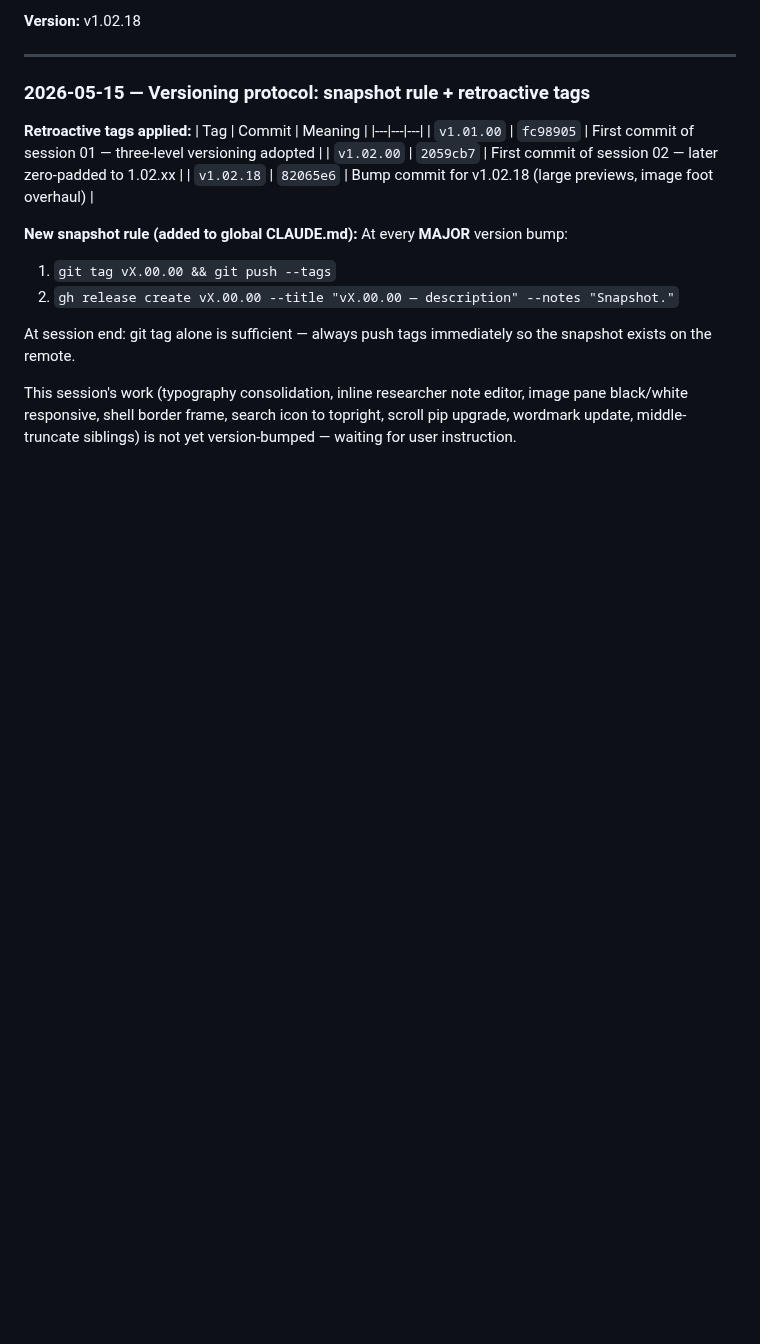
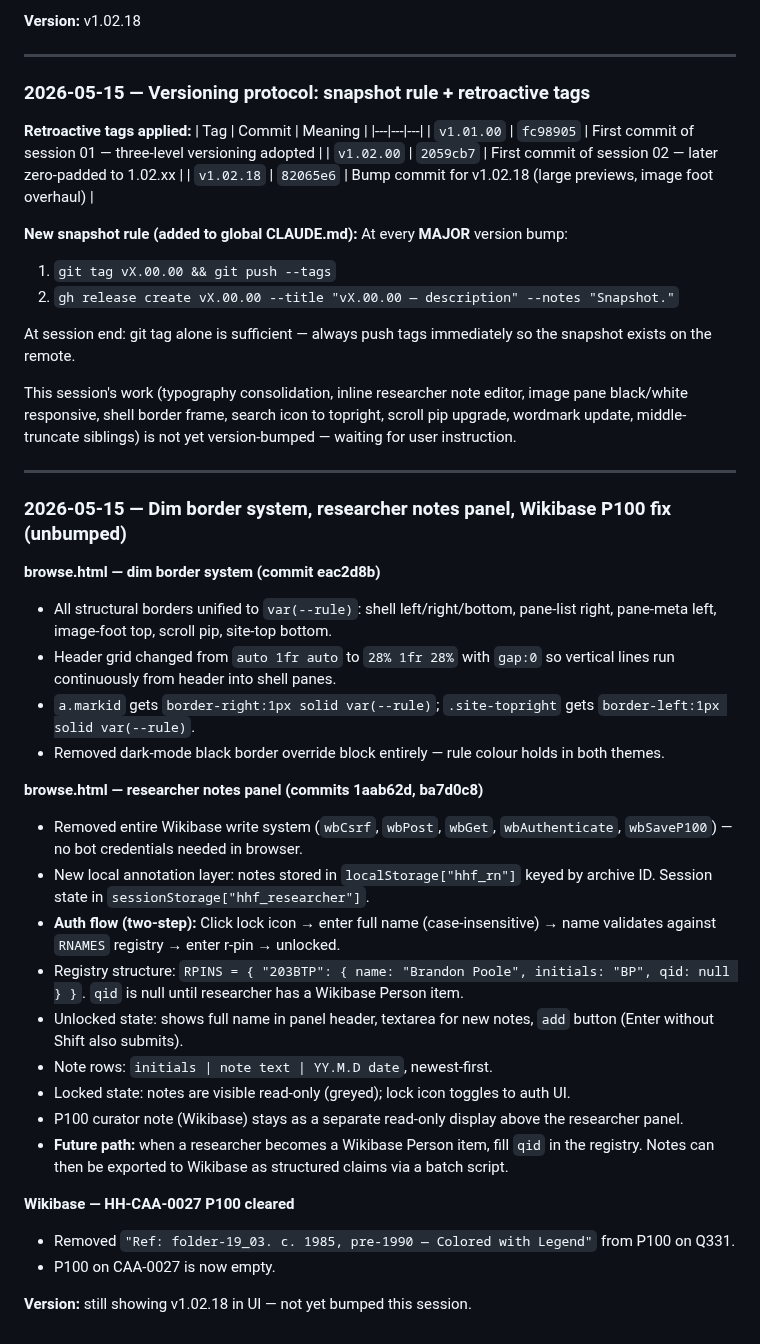
Before and after one commit to bturep/HunterHouse, a Markdown page: CLAUDE.md, the part around the change. Drawn GitHub-style; blank space fills up the shorter version.

Commit message:
Update session log: dim borders, researcher notes panel, CAA-0027 P100 fix
Co-Authored-By: Claude Sonnet 4.6 <noreply@anthropic.com>

```diff
--- a/CLAUDE.md
+++ b/CLAUDE.md
@@ -965,3 +965,30 @@ At every **MAJOR** version bump:
 At session end: git tag alone is sufficient — always push tags immediately so the snapshot exists on the remote.
 
 This session's work (typography consolidation, inline researcher note editor, image pane black/white responsive, shell border frame, search icon to topright, scroll pip upgrade, wordmark update, middle-truncate siblings) is not yet version-bumped — waiting for user instruction.
+
+---
+
+### 2026-05-15 — Dim border system, researcher notes panel, Wikibase P100 fix (unbumped)
+
+**browse.html — dim border system (commit eac2d8b)**
+- All structural borders unified to `var(--rule)`: shell left/right/bottom, pane-list right, pane-meta left, image-foot top, scroll pip, site-top bottom.
+- Header grid changed from `auto 1fr auto` to `28% 1fr 28%` with `gap:0` so vertical lines run continuously from header into shell panes.
+- `a.markid` gets `border-right:1px solid var(--rule)`; `.site-topright` gets `border-left:1px solid var(--rule)`.
+- Removed dark-mode black border override block entirely — rule colour holds in both themes.
+
+**browse.html — researcher notes panel (commits 1aab62d, ba7d0c8)**
+- Removed entire Wikibase write system (`wbCsrf`, `wbPost`, `wbGet`, `wbAuthenticate`, `wbSaveP100`) — no bot credentials needed in browser.
+- New local annotation layer: notes stored in `localStorage["hhf_rn"]` keyed by archive ID. Session state in `sessionStorage["hhf_researcher"]`.
+- **Auth flow (two-step):** Click lock icon → enter full name (case-insensitive) → name validates against `RNAMES` registry → enter r-pin → unlocked.
+- Registry structure: `RPINS = { "203BTP": { name: "Brandon Poole", initials: "BP", qid: null } }`. `qid` is null until researcher has a Wikibase Person item.
+- Unlocked state: shows full name in panel header, textarea for new notes, `add` button (Enter without Shift also submits).
+- Note rows: `initials | note text | YY.M.D date`, newest-first.
+- Locked state: notes are visible read-only (greyed); lock icon toggles to auth UI.
+- P100 curator note (Wikibase) stays as a separate read-only display above the researcher panel.
+- **Future path:** when a researcher becomes a Wikibase Person item, fill `qid` in the registry. Notes can then be exported to Wikibase as structured claims via a batch script.
+
+**Wikibase — HH-CAA-0027 P100 cleared**
+- Removed `"Ref: folder-19_03. c. 1985, pre-1990 — Colored with Legend"` from P100 on Q331.
+- P100 on CAA-0027 is now empty.
+
+**Version:** still showing v1.02.18 in UI — not yet bumped this session.
```
